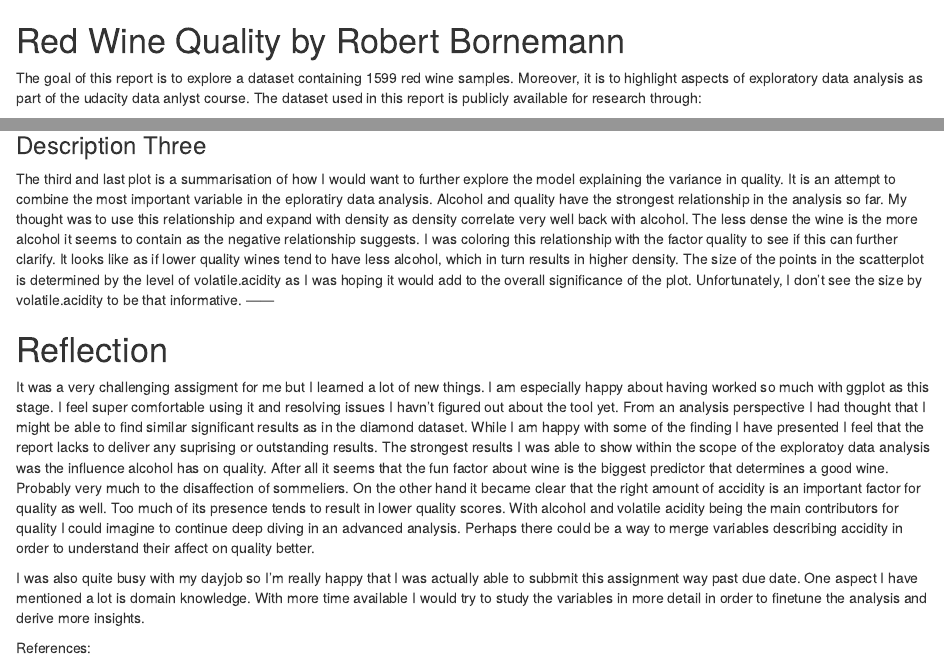
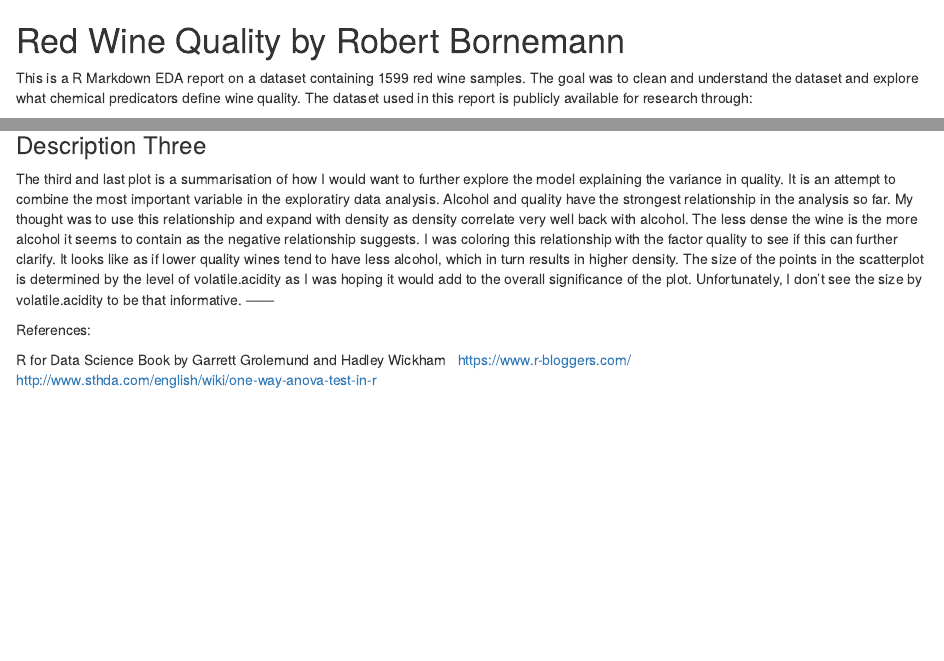
Before and after one commit to RobertBornemann/explore-data-with-R, an R Markdown document (explore_and_summarize.Rmd): the page in a window 1100 px wide, from its top, and a second part further down, joined at a grey line. Rendered offline with R 4.5, knitr and Pandoc, with nearby package versions.

Commit message:
updated description

````diff
--- a/explore_and_summarize.Rmd
+++ b/explore_and_summarize.Rmd
@@ -33,9 +33,9 @@ options(warn=-1)
 
 ```
 
-The goal of this report is to explore a dataset containing 1599 red wine
-samples. Moreover, it is to highlight aspects of exploratory data analysis as
-part of the udacity data anlyst course. The dataset used in this report is
+This is a R Markdown EDA report on a dataset containing 1599 red wine samples.
+The goal was to clean and understand the dataset and explore what chemical
+predicators define wine quality. The dataset used in this report is
 publicly available for research through:
 
 [@Elsevier] http://dx.doi.org/10.1016/j.dss.2009.05.016 \
@@ -832,7 +832,7 @@ ggplot(data=rm_outliers_subset, aes(x=density, y=alcohol, col=quality,
 
 The third and last plot is a summarisation of how I would want to further
 explore the model explaining the variance in quality. It is an attempt to
-combine the most important variable in the eploratiry data analysis. Alcohol and
+combine the most important variable in the exploratiry data analysis. Alcohol and
 quality have the strongest relationship in the analysis so far. My thought was
 to use this relationship and expand with density as density correlate very well
 back with alcohol. The less dense the wine is the more alcohol it seems to
@@ -845,32 +845,6 @@ plot. Unfortunately, I don't see the size by volatile.acidity to be that
 informative.
 ------
 
-# Reflection
-
-It was a very challenging assigment for me but I learned a lot of new things. I
-am especially happy about having worked so much with ggplot as this stage. I
-feel super comfortable using it and resolving issues I havn't figured out about
-the tool yet. From an analysis perspective I had thought that I might be able to
-find similar significant results as in the diamond dataset. While I am happy
-with some of the finding I have presented I feel that the report lacks to
-deliver any suprising or outstanding results. The strongest results I was able
-to show within the scope of the exploratoy data analysis was the influence
-alcohol has on quality. After all it seems that the fun factor about wine is
-the biggest predictor that determines a good wine. Probably very much to the
-disaffection of sommeliers. On the other hand it became clear that the right
-amount of accidity is an important factor for quality as well. Too much
-of its presence tends to result in lower quality scores. With alcohol and
-volatile acidity being the main contributors for quality I could imagine to
-continue deep diving in an advanced analysis. Perhaps there could be a way to
-merge variables describing accidity in order to understand their affect on
-quality better.
-
-I was also quite busy with my dayjob so I'm really happy that I was actually
-able to subbmit this assignment way past due date. One aspect I have mentioned a
-lot is domain knowledge. With more time available I would try to study the
-variables in more detail in order to finetune the analysis and derive more
-insights.
-
 References:
 
 R for Data Science Book by Garrett Grolemund and Hadley Wickham \
````
